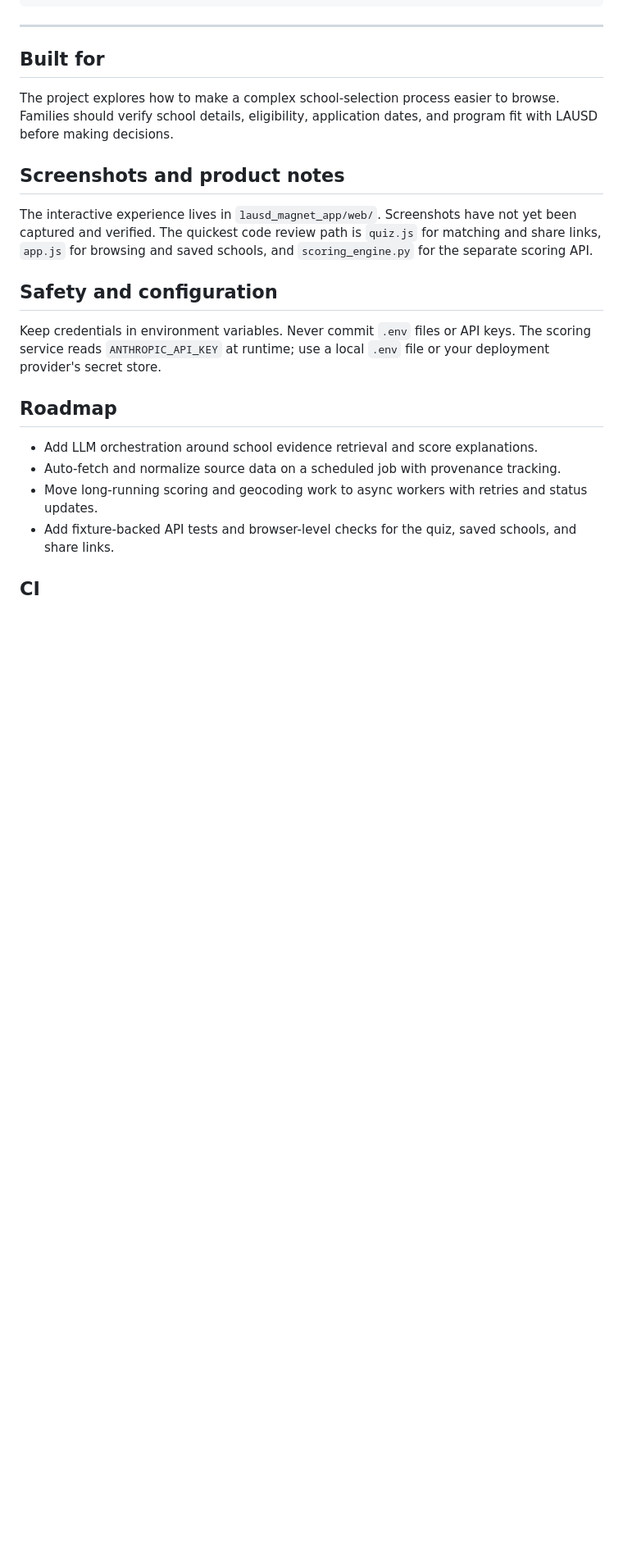
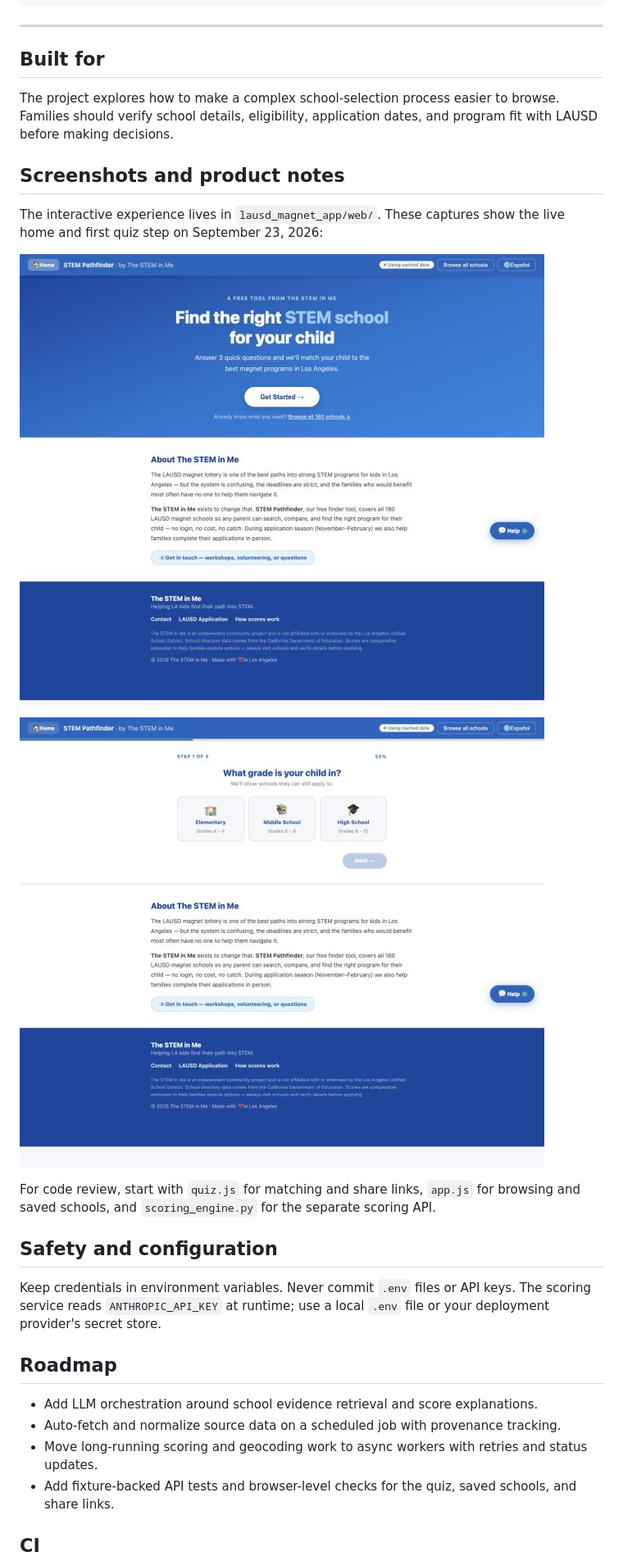
Before and after one commit to BytesofTay/stem-pathfinder, a Markdown page: README.md, the part around one of its changes. Shown at 82% size. Drawn GitHub-style; pictures changed too: docs/screenshots/home.png (added), docs/screenshots/quiz.png (added); blank space fills up the shorter version.

Commit message:
Document verified demo flow with screenshots

```diff
--- a/README.md
+++ b/README.md
@@ -100,7 +100,13 @@ The project explores how to make a complex school-selection process easier to br
 
 ## Screenshots and product notes
 
-The interactive experience lives in `lausd_magnet_app/web/`. Screenshots have not yet been captured and verified. The quickest code review path is `quiz.js` for matching and share links, `app.js` for browsing and saved schools, and `scoring_engine.py` for the separate scoring API.
+The interactive experience lives in `lausd_magnet_app/web/`. These captures show the live home and first quiz step on September 23, 2026:
+
+![STEM Pathfinder home screen](docs/screenshots/home.png)
+
+![STEM Pathfinder grade selection](docs/screenshots/quiz.png)
+
+For code review, start with `quiz.js` for matching and share links, `app.js` for browsing and saved schools, and `scoring_engine.py` for the separate scoring API.
 
 ## Safety and configuration
 
```
Also changed, not shown: other parts of README.md (+5 -5 lines).
